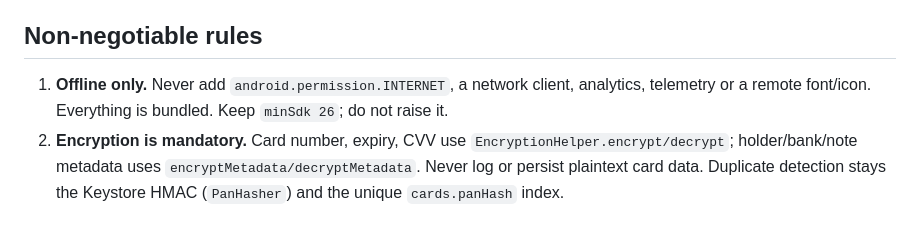
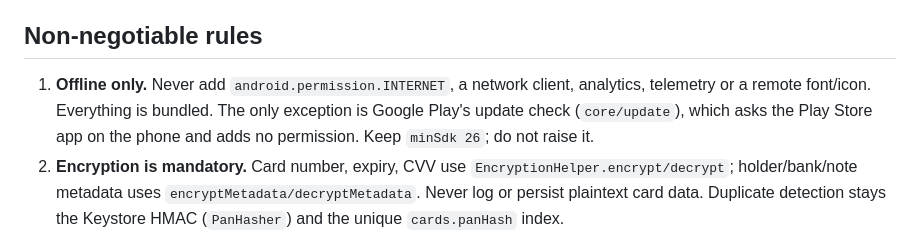
Before and after one commit to allenhack638/QuickCards, a Markdown page: AGENTS.md, the part around the change. GitHub-like rendering.

Commit message:
docs: allow the Play update check in AGENTS rule 1

```diff
--- a/AGENTS.md
+++ b/AGENTS.md
@@ -10,8 +10,9 @@ These rules apply to human contributors and AI coding agents alike.
 ## Non-negotiable rules
 
 1. **Offline only.** Never add `android.permission.INTERNET`, a network client, analytics,
-   telemetry or a remote font/icon. Everything is bundled. Keep `minSdk 26`; do not raise
-   it.
+   telemetry or a remote font/icon. Everything is bundled. The only exception is Google
+   Play's update check (`core/update`), which asks the Play Store app on the phone and adds
+   no permission. Keep `minSdk 26`; do not raise it.
 2. **Encryption is mandatory.** Card number, expiry, CVV use
    `EncryptionHelper.encrypt/decrypt`; holder/bank/note metadata uses
    `encryptMetadata/decryptMetadata`. Never log or persist plaintext card data. Duplicate
```
